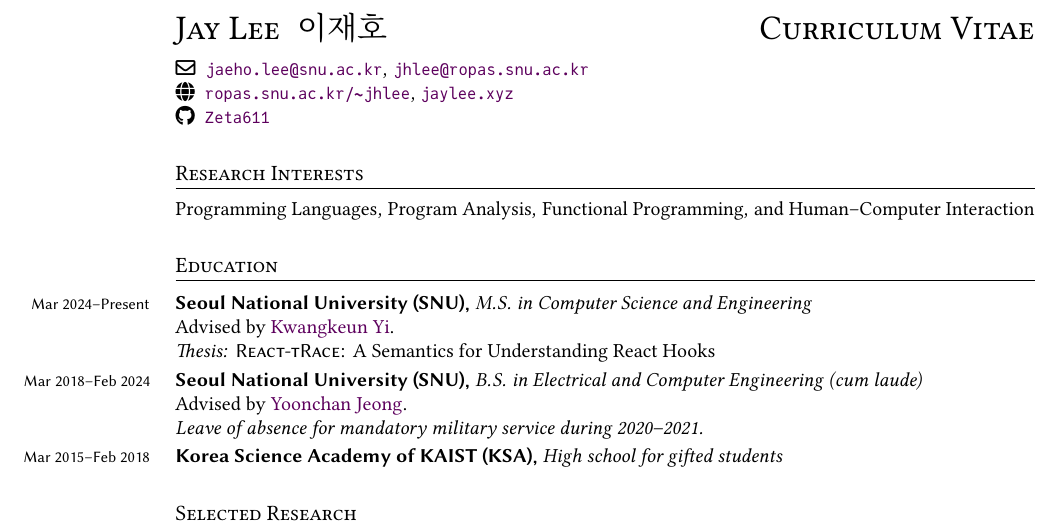
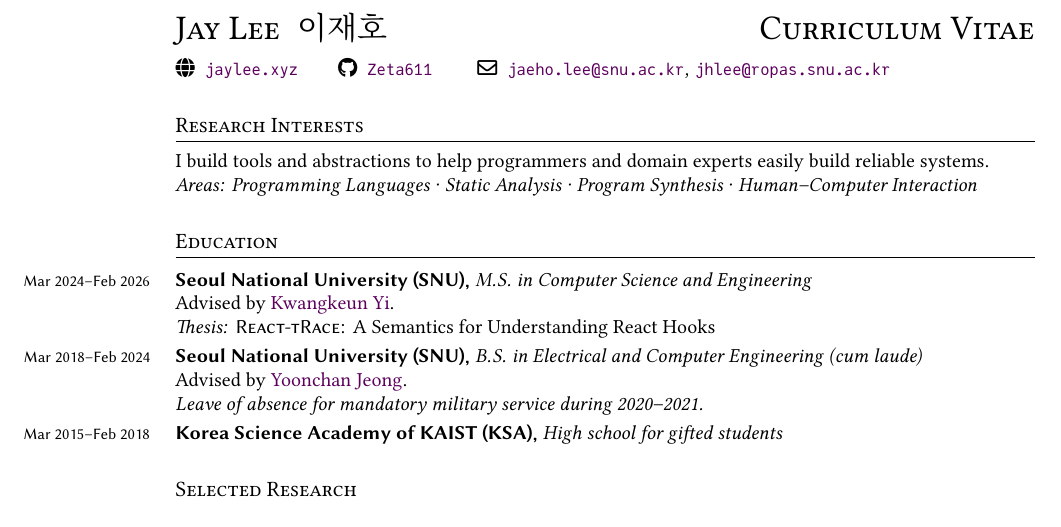
Before and after one commit to Zeta611/curriculum-vitae, a LaTeX CV (cv.tex): part of page 1 of 3, cut so that both start at the same text. The pictures show the PDF file cv.pdf that the author committed with the source.

Commit message:
:sparkles: Update CV

```diff
--- a/cv.tex
+++ b/cv.tex
@@ -83,7 +90,7 @@
 \newcommand*\mail[1]{\href{mailto:#1}{\texttt{#1}}}
 \newcommand*\github[1]{\href{https://github.com/#1}{\texttt{#1}}}
-\newcommand*\website{\href{https://ropas.snu.ac.kr/~jhlee/}{\texttt{ropas.snu.ac.kr/\textasciitilde jhlee}}}
-\newcommand*\blog{\href{https://jaylee.xyz}{\texttt{jaylee.xyz}}}
+% \newcommand*\website{\href{https://ropas.snu.ac.kr/~jhlee/}{\texttt{ropas.snu.ac.kr/\textasciitilde jhlee}}}
+\newcommand*\website{\href{https://jaylee.xyz}{\texttt{jaylee.xyz}}}
 
 \ExplSyntaxOn
 \keys_define:nn { entry }
@@ -151,16 +158,17 @@
 {\huge \textsc{Jay Lee}~~이재호 \hfill \textsc{Curriculum Vitae}}
 
 \vspace{0.5\onelineskip}
-\faEnvelope[regular]~~\mail{jaeho.lee@snu.ac.kr}, \mail{jhlee@ropas.snu.ac.kr} \\
-\faGlobe~~\href{https://ropas.snu.ac.kr/~jhlee/}{\texttt{ropas.snu.ac.kr/\textasciitilde jhlee}}, \href{https://jaylee.xyz/}{\texttt{jaylee.xyz}} \\
-\faGithub~~\github{Zeta611}
+\faGlobe~~\website \qquad
+\faGithub~~\github{Zeta611} \qquad
+\faEnvelope[regular]~~\mail{jaeho.lee@snu.ac.kr}, \mail{jhlee@ropas.snu.ac.kr}
 
 \section{Research Interests}
-Programming Languages, Program Analysis, Functional Programming, and Human--Computer Interaction
+I build tools and abstractions to help programmers and domain experts easily build reliable systems.\\
+\emph{Areas: Programming Languages · Static Analysis · Program Synthesis · Human--Computer Interaction}
 
 \section{Education}
 \Entry{
-  date     = {Mar 2024--Present},
+  date     = {Mar 2024--Feb 2026},
   title    = {Seoul National University (SNU)},
   position = {M.S. in Computer Science and Engineering},
   body     = {Advised by \href{http://kwangkeunyi.snu.ac.kr/}{Kwangkeun Yi}.},
```
Also changed, not shown: cv.pdf, cv.tex (7 more changed lines).
